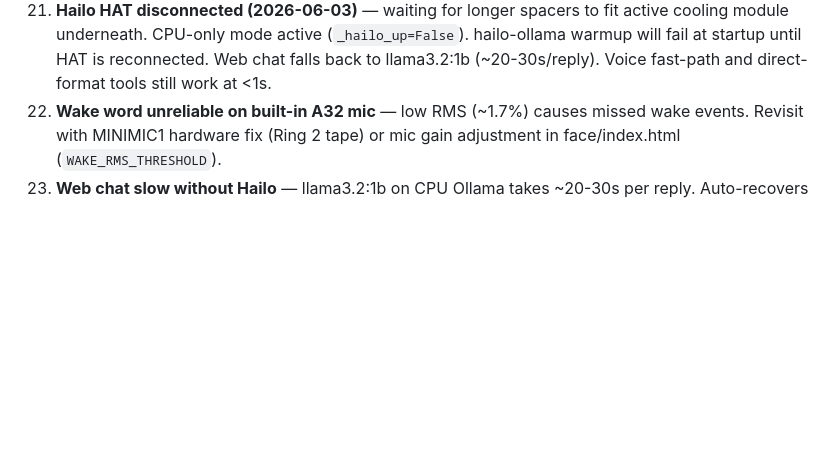
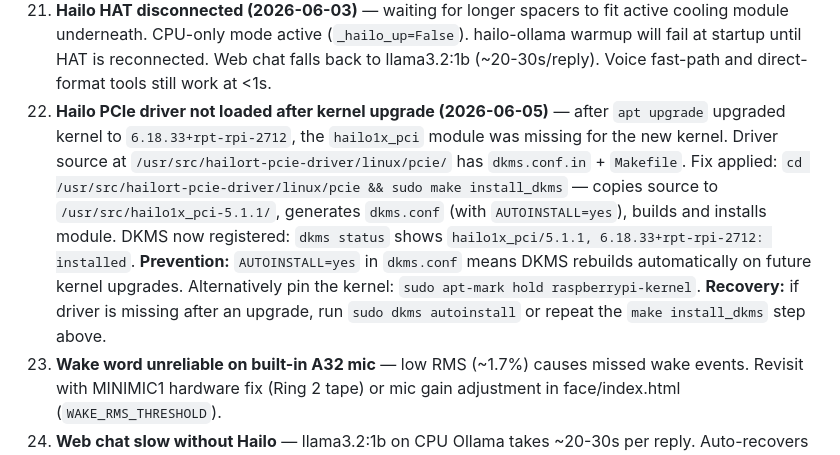
Before and after one commit to NotAmbassad0r/rover2, a Markdown page: HANDOFF.md, the part around the change. GitHub-like rendering; blank space fills up the shorter version.

Commit message:
fix: rebuild Hailo PCIe driver for kernel 6.18.33+rpt-rpi-2712
Driver source at /usr/src/hailort-pcie-driver/linux/pcie/ includes
dkms.conf.in with AUTOINSTALL=yes. Used `make install_dkms` to:
- Copy source to /usr/src/hailo1x_pci-5.1.1/
- Generate dkms.conf from template
- Register, build, and install via DKMS

DKMS status: hailo1x_pci/5.1.1, 6.18.33+rpt-rpi-2712: installed
Module loaded: hailo1x_pci in lsmod
AUTOINSTALL=yes ensures auto-rebuild on future kernel upgrades

HANDOFF.md: add known issue #24 (PCIe driver after kernel upgrade),
fix command, DKMS autoinstall, and kernel pin prevention.

Co-Authored-By: Claude Sonnet 4.6 <noreply@anthropic.com>

```diff
--- a/HANDOFF.md
+++ b/HANDOFF.md
@@ -583,6 +583,7 @@ Must be created manually on a fresh Pi setup.
 19. **MINIMIC1 speaker muting** — Veles-X MINIMIC1 TRRS lavalier mic plugged into A32 causes Android to mute the main speaker (routes to non-existent earpiece). `setSinkId('speaker')` and silent-buffer AudioContext workarounds are ineffective on Android Chrome. Hardware fix (insulating tape / nail polish on the Ring 2 / microphone contact of the TRRS plug to make Android see it as a 3-pole jack) not yet applied. **Workaround: use built-in mic (unplug MINIMIC1).**
 20. **VLM blocked — HailoRT 5.2.0 upgrade required** — `Qwen2-VL-2B-Instruct.hef` requires HailoRT ≥ 5.2.0; current Pi install is on an earlier version. VLM endpoint returns error until runtime is upgraded. Body tracker (YOLO) unaffected.
 21. **Hailo HAT disconnected (2026-06-03)** — waiting for longer spacers to fit active cooling module underneath. CPU-only mode active (`_hailo_up=False`). hailo-ollama warmup will fail at startup until HAT is reconnected. Web chat falls back to llama3.2:1b (~20-30s/reply). Voice fast-path and direct-format tools still work at <1s.
+24. **Hailo PCIe driver not loaded after kernel upgrade (2026-06-05)** — after `apt upgrade` upgraded kernel to `6.18.33+rpt-rpi-2712`, the `hailo1x_pci` module was missing for the new kernel. Driver source at `/usr/src/hailort-pcie-driver/linux/pcie/` has `dkms.conf.in` + `Makefile`. Fix applied: `cd /usr/src/hailort-pcie-driver/linux/pcie && sudo make install_dkms` — copies source to `/usr/src/hailo1x_pci-5.1.1/`, generates `dkms.conf` (with `AUTOINSTALL=yes`), builds and installs module. DKMS now registered: `dkms status` shows `hailo1x_pci/5.1.1, 6.18.33+rpt-rpi-2712: installed`. **Prevention:** `AUTOINSTALL=yes` in `dkms.conf` means DKMS rebuilds automatically on future kernel upgrades. Alternatively pin the kernel: `sudo apt-mark hold raspberrypi-kernel`. **Recovery:** if driver is missing after an upgrade, run `sudo dkms autoinstall` or repeat the `make install_dkms` step above.
 22. **Wake word unreliable on built-in A32 mic** — low RMS (~1.7%) causes missed wake events. Revisit with MINIMIC1 hardware fix (Ring 2 tape) or mic gain adjustment in face/index.html (`WAKE_RMS_THRESHOLD`).
 23. **Web chat slow without Hailo** — llama3.2:1b on CPU Ollama takes ~20-30s per reply. Auto-recovers to hailo-ollama (~3s) when HAT reconnects.
 
```
